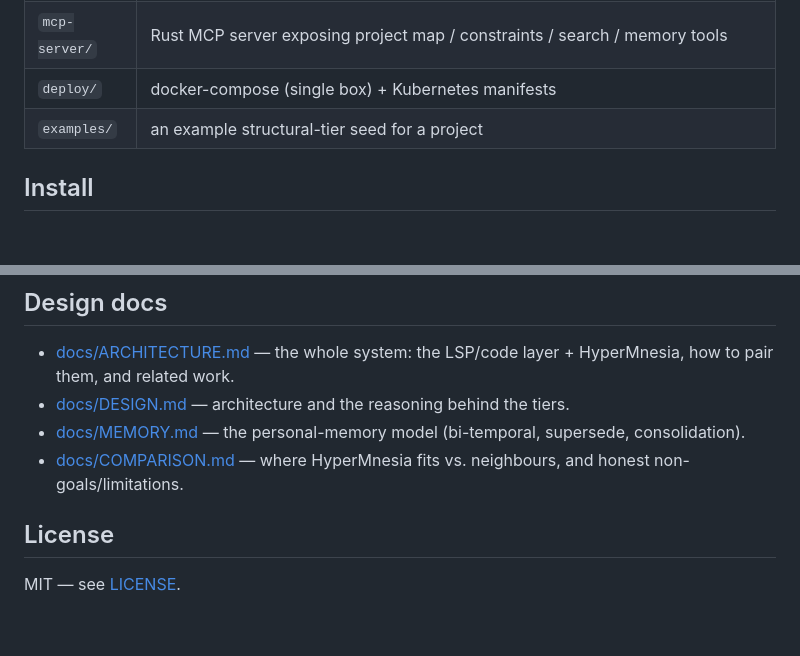
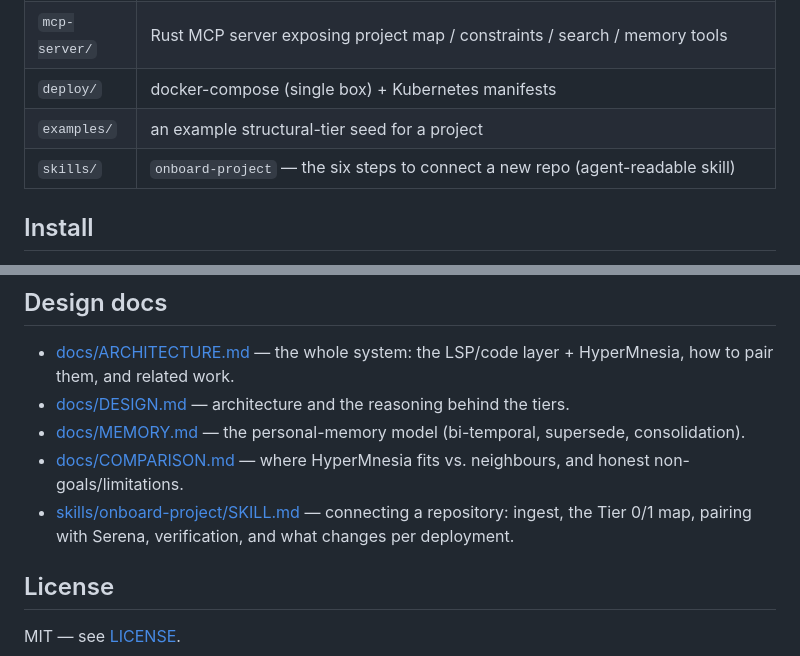
Before and after one commit to Recluse/HyperMnesia, a Markdown page: README.md, 2 parts joined by grey strips. Drawn GitHub-style; blank space fills up the shorter version.

```diff
--- a/README.md
+++ b/README.md
@@ -110,6 +110,7 @@ See **[docs/ARCHITECTURE.md](docs/ARCHITECTURE.md)** for the full system picture
 | `mcp-server/` | Rust MCP server exposing project map / constraints / search / memory tools |
 | `deploy/` | docker-compose (single box) + Kubernetes manifests |
 | `examples/` | an example structural-tier seed for a project |
+| `skills/` | `onboard-project` — the six steps to connect a new repo (agent-readable skill) |
 
 ## Install
 
@@ -132,6 +133,7 @@ python ingest/embed_chunks.py     # fill embeddings
 - [docs/DESIGN.md](docs/DESIGN.md) — architecture and the reasoning behind the tiers.
 - [docs/MEMORY.md](docs/MEMORY.md) — the personal-memory model (bi-temporal, supersede, consolidation).
 - [docs/COMPARISON.md](docs/COMPARISON.md) — where HyperMnesia fits vs. neighbours, and honest non-goals/limitations.
+- [skills/onboard-project/SKILL.md](skills/onboard-project/SKILL.md) — connecting a repository: ingest, the Tier 0/1 map, pairing with Serena, verification, and what changes per deployment.
 
 ## License
 
```
Also changed, not shown: skills/onboard-project/SKILL.md (added, +156 -0 lines).
